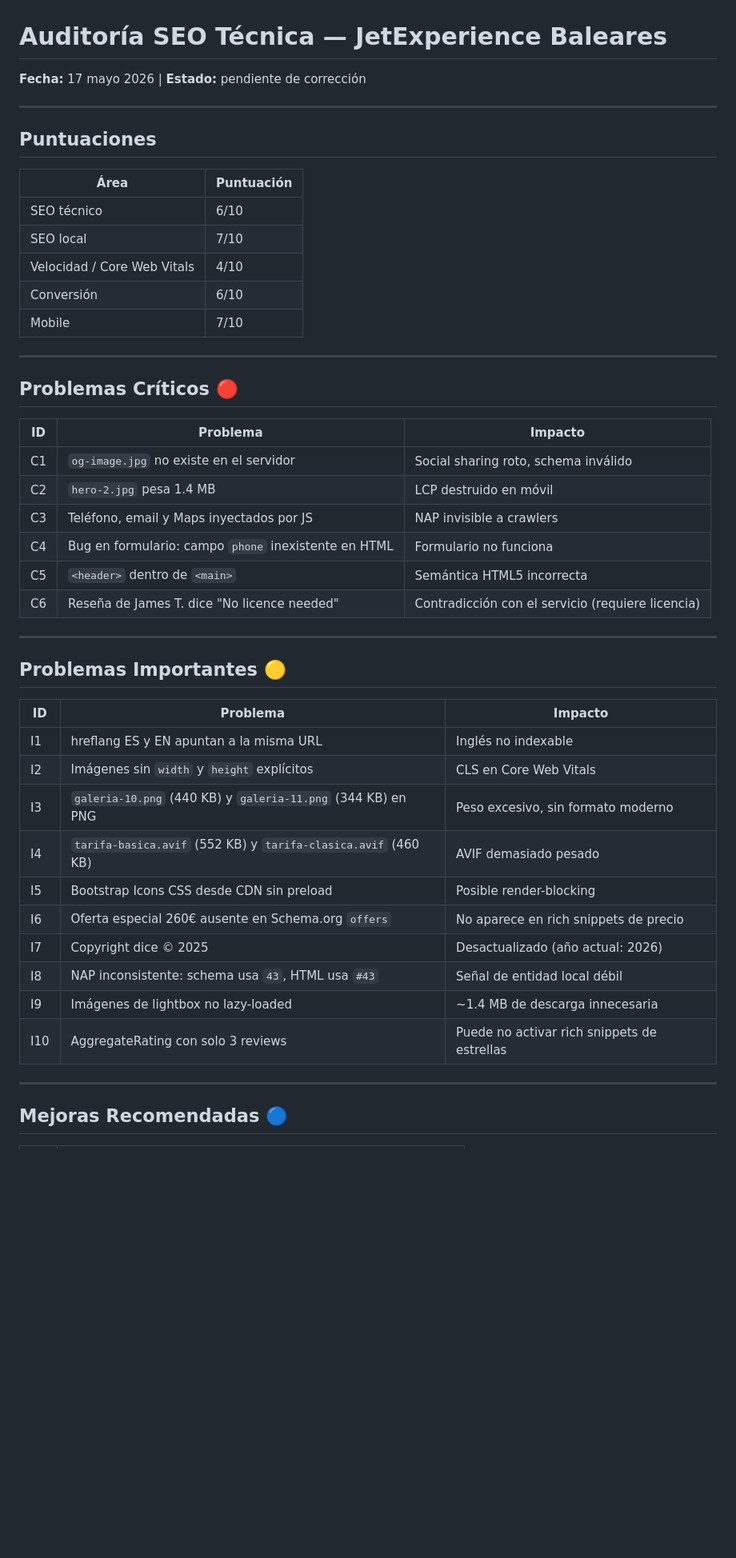
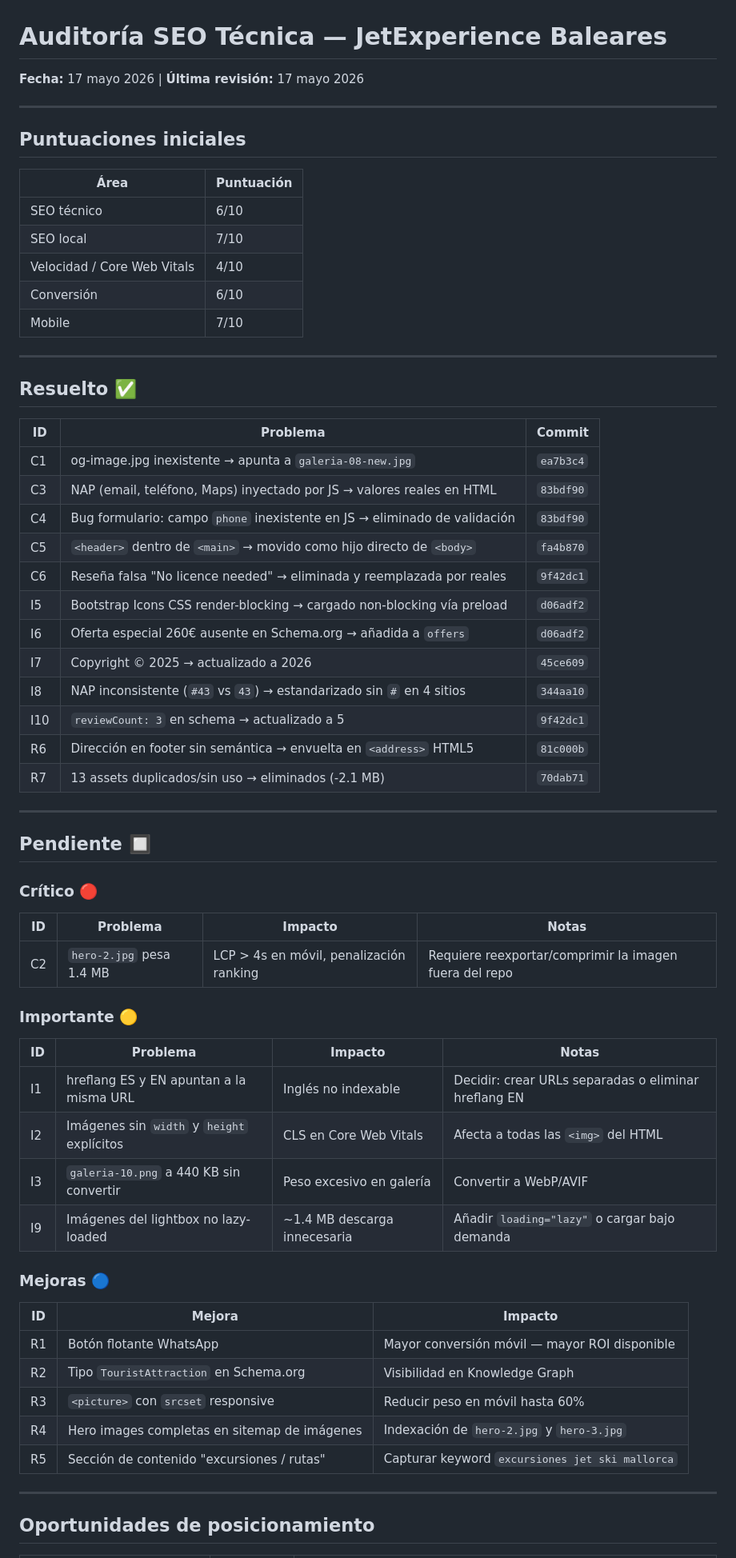
Before and after one commit to yuniorcl/web-jetski-pedro-castillo, a Markdown page: docs/auditoria-seo-2026-05-17.md, the part around one of its changes. Shown at 80% size. Rendered like a GitHub page; blank space fills up the shorter version.

Commit message:
Update SEO audit doc with resolved items and pending work
Co-Authored-By: Claude Sonnet 4.6 <noreply@anthropic.com>

```diff
--- a/docs/auditoria-seo-2026-05-17.md
+++ b/docs/auditoria-seo-2026-05-17.md
@@ -1,9 +1,9 @@
 # Auditoría SEO Técnica — JetExperience Baleares
-**Fecha:** 17 mayo 2026 | **Estado:** pendiente de corrección
+**Fecha:** 17 mayo 2026 | **Última revisión:** 17 mayo 2026
 
 ---
 
-## Puntuaciones
+## Puntuaciones iniciales
 
 | Área | Puntuación |
 |---|---|
@@ -15,35 +15,53 @@
 
 ---
 
-## Problemas Críticos 🔴
+## Resuelto ✅
 
-| ID | Problema | Impacto |
+| ID | Problema | Commit |
 |---|---|---|
-| C1 | `og-image.jpg` no existe en el servidor | Social sharing roto, schema inválido |
-| C2 | `hero-2.jpg` pesa 1.4 MB | LCP destruido en móvil |
-| C3 | Teléfono, email y Maps inyectados por JS | NAP invisible a crawlers |
-| C4 | Bug en formulario: campo `phone` inexistente en HTML | Formulario no funciona |
-| C5 | `<header>` dentro de `<main>` | Semántica HTML5 incorrecta |
-| C6 | Reseña de James T. dice "No licence needed" | Contradicción con el servicio (requiere licencia) |
+| C1 | og-image.jpg inexistente → apunta a `galeria-08-new.jpg` | `ea7b3c4` |
+| C3 | NAP (email, teléfono, Maps) inyectado por JS → valores reales en HTML | `83bdf90` |
+| C4 | Bug formulario: campo `phone` inexistente en JS → eliminado de validación | `83bdf90` |
+| C5 | `<header>` dentro de `<main>` → movido como hijo directo de `<body>` | `fa4b870` |
+| C6 | Reseña falsa "No licence needed" → eliminada y reemplazada por reales | `9f42dc1` |
+| I5 | Bootstrap Icons CSS render-blocking → cargado non-blocking vía preload | `d06adf2` |
+| I6 | Oferta especial 260€ ausente en Schema.org → añadida a `offers` | `d06adf2` |
+| I7 | Copyright © 2025 → actualizado a 2026 | `45ce609` |
+| I8 | NAP inconsistente (`#43` vs `43`) → estandarizado sin `#` en 4 sitios | `344aa10` |
+| I10 | `reviewCount: 3` en schema → actualizado a 5 | `9f42dc1` |
+| R6 | Dirección en footer sin semántica → envuelta en `<address>` HTML5 | `81c000b` |
+| R7 | 13 assets duplicados/sin uso → eliminados (-2.1 MB) | `70dab71` |
 
 ---
 
-## Problemas Importantes 🟡
+## Pendiente 🔲
 
-| ID | Problema | Impacto |
+### Crítico 🔴
+
+| ID | Problema | Impacto | Notas |
+|---|---|---|---|
+| C2 | `hero-2.jpg` pesa 1.4 MB | LCP > 4s en móvil, penalización ranking | Requiere reexportar/comprimir la imagen fuera del repo |
+
+### Importante 🟡
+
+| ID | Problema | Impacto | Notas |
+|---|---|---|---|
+| I1 | hreflang ES y EN apuntan a la misma URL | Inglés no indexable | Decidir: crear URLs separadas o eliminar hreflang EN |
+| I2 | Imágenes sin `width` y `height` explícitos | CLS en Core Web Vitals | Afecta a todas las `<img>` del HTML |
+| I3 | `galeria-10.png` a 440 KB sin convertir | Peso excesivo en galería | Convertir a WebP/AVIF |
+| I9 | Imágenes del lightbox no lazy-loaded | ~1.4 MB descarga innecesaria | Añadir `loading="lazy"` o cargar bajo demanda |
+
+### Mejoras 🔵
+
+| ID | Mejora | Impacto |
 |---|---|---|
-| I1 | hreflang ES y EN apuntan a la misma URL | Inglés no indexable |
-| I2 | Imágenes sin `width` y `height` explícitos | CLS en Core Web Vitals |
-| I3 | `galeria-10.png` (440 KB) y `galeria-11.png` (344 KB) en PNG | Peso excesivo, sin formato moderno |
-| I4 | `tarifa-basica.avif` (552 KB) y `tarifa-clasica.avif` (460 KB) | AVIF demasiado pesado |
-| I5 | Bootstrap Icons CSS desde CDN sin preload | Posible render-blocking |
-| I6 | Oferta especial 260€ ausente en Schema.org `offers` | No aparece en rich snippets de precio |
-| I7 | Copyright dice © 2025 | Desactualizado (año actual: 2026) |
-| I8 | NAP inconsistente: schema usa `43`, HTML usa `#43` | Señal de entidad local débil |
-| I9 | Imágenes de lightbox no lazy-loaded | ~1.4 MB de descarga innecesaria |
-| I10 | AggregateRating con solo 3 reviews | Puede no activar rich snippets de estrellas |
+| R1 | Botón flotante WhatsApp | Mayor conversión móvil — mayor ROI disponible |
+| R2 | Tipo `TouristAttraction` en Schema.org | Visibilidad en Knowledge Graph |
+| R3 | `<picture>` con `srcset` responsive | Reducir peso en móvil hasta 60% |
+| R4 | Hero images completas en sitemap de imágenes | Indexación de `hero-2.jpg` y `hero-3.jpg` |
+| R5 | Sección de contenido "excursiones / rutas" | Capturar keyword `excursiones jet ski mallorca` |
 
 ---
 
-## Mejoras Recomendadas 🔵
+## Oportunidades de posicionamiento
 
```
Also changed, not shown: other parts of docs/auditoria-seo-2026-05-17.md (+6 -46 lines).
